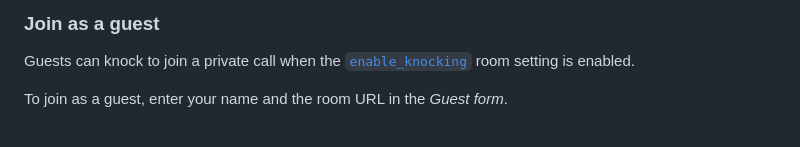
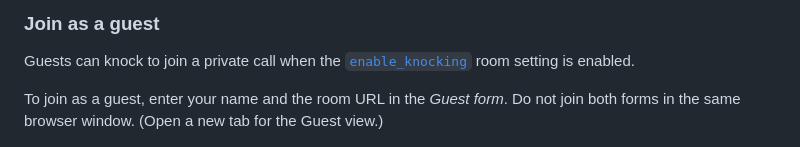
Before and after one commit to jessmitch42/daily-knocking-demo, a Markdown page: README.md, the part around the change. Rendered like a GitHub page.

Commit message:
copy edit

```diff
--- a/README.md
+++ b/README.md
@@ -63,7 +63,7 @@ Once you join, you will see your video and a waiting room list. Guests that have
 
 Guests can knock to join a private call when the [`enable_knocking`]() room setting is enabled.
 
-To join as a guest, enter your name and the room URL in the _Guest form_.
+To join as a guest, enter your name and the room URL in the _Guest form_. Do not join both forms in the same browser window. (Open a new tab for the Guest view.)
 
 ![Guest view after knocking to enter](./assets/guest.png)
 
```
